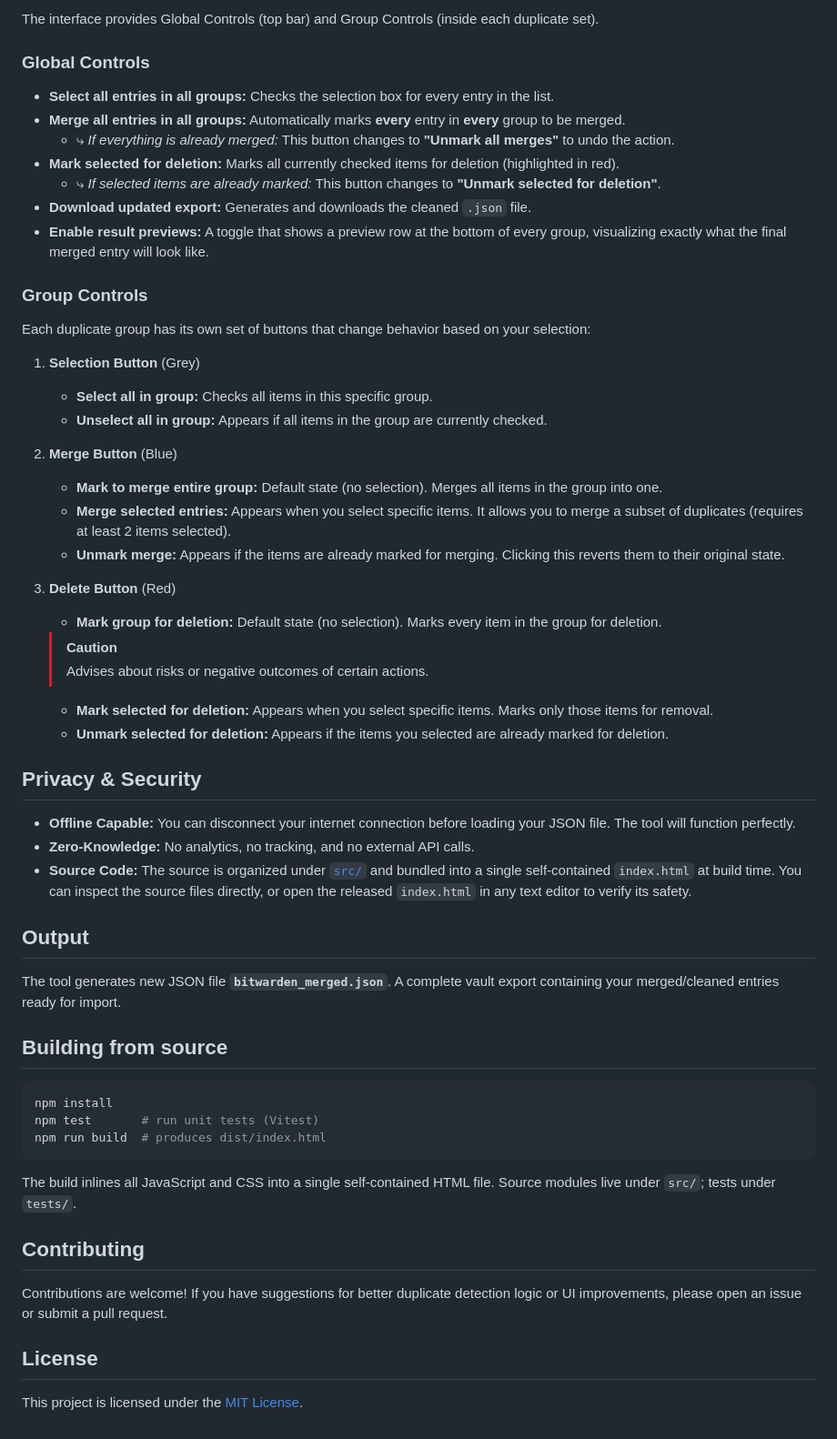
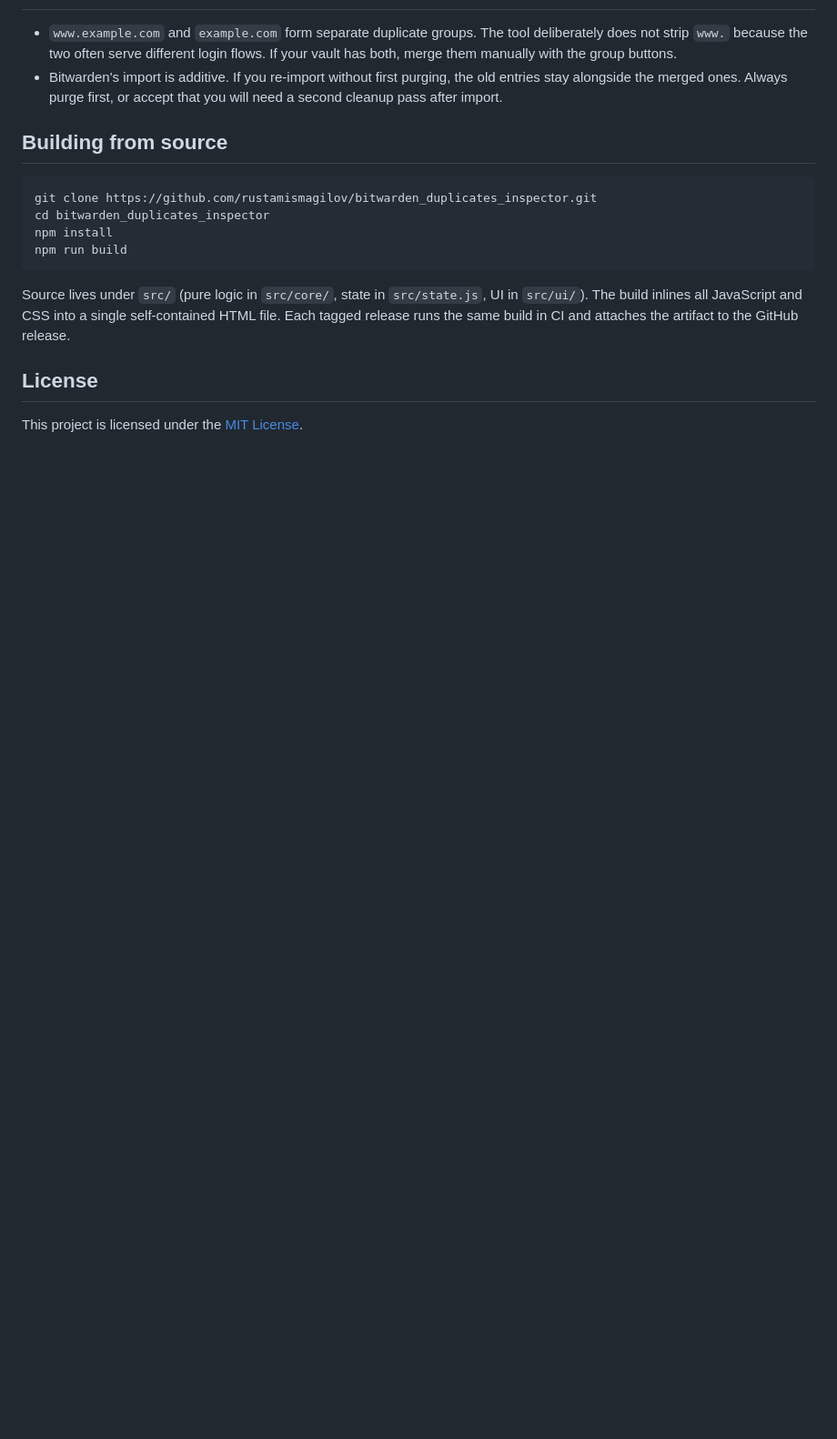
Before and after one commit to rustamismagilov/bitwarden_duplicates_inspector, a Markdown page: README.md, the part around one of its changes. Shown at 91% size. Rendered like a GitHub page; blank space fills up the shorter version.

````diff
--- a/README.md
+++ b/README.md
@@ -73,57 +69,17 @@ That's it! The tool is ready to use.
 
-The interface provides Global Controls (top bar) and Group Controls (inside each duplicate set).
-
-### Global Controls
-- **Select all entries in all groups:** Checks the selection box for every entry in the list.
-- **Merge all entries in all groups:** Automatically marks **every** entry in **every** group to be merged.
-    - ⤷ *If everything is already merged:* This button changes to **"Unmark all merges"** to undo the action.
-- **Mark selected for deletion:** Marks all currently checked items for deletion (highlighted in red).
-    - ⤷ *If selected items are already marked:* This button changes to **"Unmark selected for deletion"**.
-- **Download updated export:** Generates and downloads the cleaned `.json` file.
-- **Enable result previews:** A toggle that shows a preview row at the bottom of every group, visualizing exactly what the final merged entry will look like.
-
-### Group Controls
-Each duplicate group has its own set of buttons that change behavior based on your selection:
-
-1.  **Selection Button** (Grey)
-    * **Select all in group:** Checks all items in this specific group.
-    * **Unselect all in group:** Appears if all items in the group are currently checked.
-
-2.  **Merge Button** (Blue)
-    * **Mark to merge entire group:** Default state (no selection). Merges all items in the group into one.
-    * **Merge selected entries:** Appears when you select specific items. It allows you to merge a subset of duplicates (requires at least 2 items selected).
-    * **Unmark merge:** Appears if the items are already marked for merging. Clicking this reverts them to their original state.
-
-3.  **Delete Button** (Red)
-    * **Mark group for deletion:** Default state (no selection). Marks every item in the group for deletion.
-    > [!CAUTION]
-    > Advises about risks or negative outcomes of certain actions.
-    * **Mark selected for deletion:** Appears when you select specific items. Marks only those items for removal.
-    * **Unmark selected for deletion:** Appears if the items you selected are already marked for deletion.
-
-## Privacy & Security
-
-* **Offline Capable:** You can disconnect your internet connection before loading your JSON file. The tool will function perfectly.
-* **Zero-Knowledge:** No analytics, no tracking, and no external API calls.
-* **Source Code:** The source is organized under [`src/`](src/) and bundled into a single self-contained `index.html` at build time. You can inspect the source files directly, or open the released `index.html` in any text editor to verify its safety.
-
-## Output
-
-The tool generates new JSON file **`bitwarden_merged.json`**. A complete vault export containing your merged/cleaned entries ready for import.
+- `www.example.com` and `example.com` form separate duplicate groups. The tool deliberately does not strip `www.` because the two often serve different login flows. If your vault has both, merge them manually with the group buttons.
+- Bitwarden's import is additive. If you re-import without first purging, the old entries stay alongside the merged ones. Always purge first, or accept that you will need a second cleanup pass after import.
 
 ## Building from source
 
 ```sh
+git clone https://github.com/rustamismagilov/bitwarden_duplicates_inspector.git
+cd bitwarden_duplicates_inspector
 npm install
-npm test       # run unit tests (Vitest)
-npm run build  # produces dist/index.html
+npm run build
 ```
 
-The build inlines all JavaScript and CSS into a single self-contained HTML file. Source modules live under `src/`; tests under `tests/`.
-
-## Contributing
-
-Contributions are welcome! If you have suggestions for better duplicate detection logic or UI improvements, please open an issue or submit a pull request.
+Source lives under `src/` (pure logic in `src/core/`, state in `src/state.js`, UI in `src/ui/`). The build inlines all JavaScript and CSS into a single self-contained HTML file. Each tagged release runs the same build in CI and attaches the artifact to the GitHub release.
 
 ## License
 
````
Also changed, not shown: other parts of README.md (+44 -48 lines).
